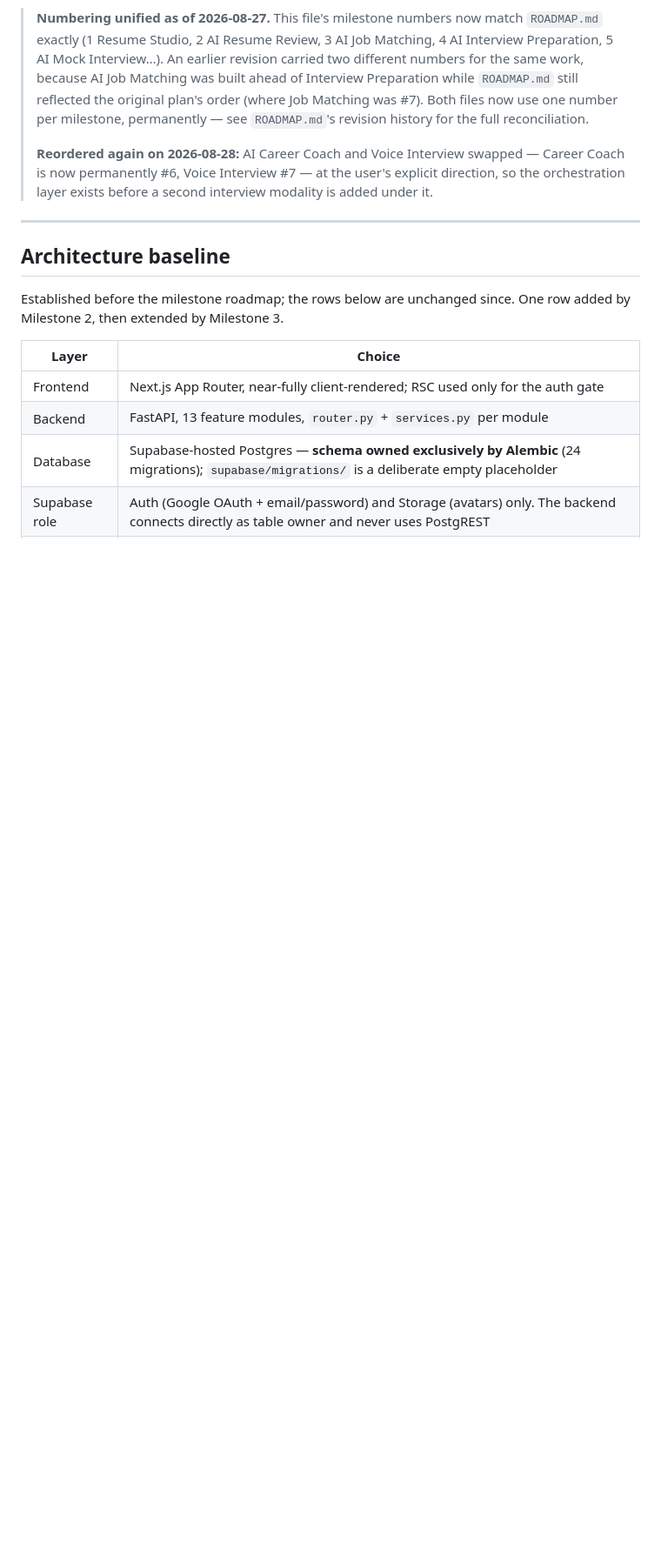
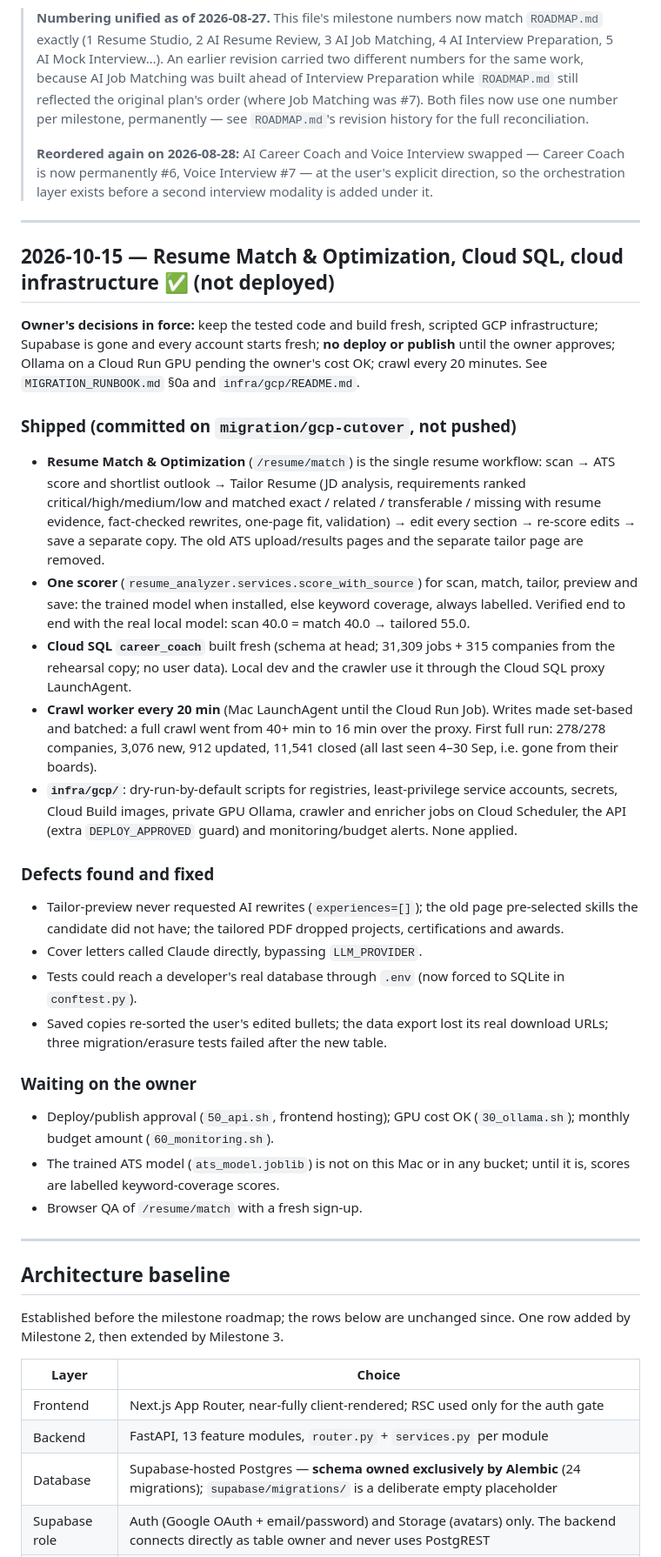
Before and after one commit to dv-saiharsha/AI-Career-Coach, a Markdown page: PROJECT_STATUS.md, the part around one of its changes. Shown at 87% size. Rendered like a GitHub page; blank space fills up the shorter version.

Commit message:
Project status: 2026-10-15 entry (Resume Match, Cloud SQL, infra scripts)
Co-Authored-By: Claude Opus 5.5 <noreply@anthropic.com>

```diff
--- a/PROJECT_STATUS.md
+++ b/PROJECT_STATUS.md
@@ -21,6 +21,56 @@ previous entries are never removed or rewritten.
 > swapped — Career Coach is now permanently #6, Voice Interview #7 — at the
 > user's explicit direction, so the orchestration layer exists before a
 > second interview modality is added under it.
+
+---
+
+## 2026-10-15 — Resume Match & Optimization, Cloud SQL, cloud infrastructure ✅ (not deployed)
+
+**Owner's decisions in force:** keep the tested code and build fresh, scripted GCP
+infrastructure; Supabase is gone and every account starts fresh; **no deploy or
+publish** until the owner approves; Ollama on a Cloud Run GPU pending the owner's
+cost OK; crawl every 20 minutes. See `MIGRATION_RUNBOOK.md` §0a and
+`infra/gcp/README.md`.
+
+### Shipped (committed on `migration/gcp-cutover`, not pushed)
+- **Resume Match & Optimization** (`/resume/match`) is the single resume
+  workflow: scan → ATS score and shortlist outlook → Tailor Resume (JD analysis,
+  requirements ranked critical/high/medium/low and matched exact / related /
+  transferable / missing with resume evidence, fact-checked rewrites, one-page
+  fit, validation) → edit every section → re-score edits → save a separate copy.
+  The old ATS upload/results pages and the separate tailor page are removed.
+- **One scorer** (`resume_analyzer.services.score_with_source`) for scan, match,
+  tailor, preview and save: the trained model when installed, else keyword
+  coverage, always labelled. Verified end to end with the real local model:
+  scan 40.0 = match 40.0 → tailored 55.0.
+- **Cloud SQL `career_coach`** built fresh (schema at head; 31,309 jobs + 315
+  companies from the rehearsal copy; no user data). Local dev and the crawler
+  use it through the Cloud SQL proxy LaunchAgent.
+- **Crawl worker every 20 min** (Mac LaunchAgent until the Cloud Run Job).
+  Writes made set-based and batched: a full crawl went from 40+ min to 16 min
+  over the proxy. First full run: 278/278 companies, 3,076 new, 912 updated,
+  11,541 closed (all last seen 4–30 Sep, i.e. gone from their boards).
+- **`infra/gcp/`**: dry-run-by-default scripts for registries, least-privilege
+  service accounts, secrets, Cloud Build images, private GPU Ollama, crawler and
+  enricher jobs on Cloud Scheduler, the API (extra `DEPLOY_APPROVED` guard) and
+  monitoring/budget alerts. None applied.
+
+### Defects found and fixed
+- Tailor-preview never requested AI rewrites (`experiences=[]`); the old page
+  pre-selected skills the candidate did not have; the tailored PDF dropped
+  projects, certifications and awards.
+- Cover letters called Claude directly, bypassing `LLM_PROVIDER`.
+- Tests could reach a developer's real database through `.env` (now forced to
+  SQLite in `conftest.py`).
+- Saved copies re-sorted the user's edited bullets; the data export lost its
+  real download URLs; three migration/erasure tests failed after the new table.
+
+### Waiting on the owner
+- Deploy/publish approval (`50_api.sh`, frontend hosting); GPU cost OK
+  (`30_ollama.sh`); monthly budget amount (`60_monitoring.sh`).
+- The trained ATS model (`ats_model.joblib`) is not on this Mac or in any
+  bucket; until it is, scores are labelled keyword-coverage scores.
+- Browser QA of `/resume/match` with a fresh sign-up.
 
 ---
 
```
Also changed, not shown: other parts of PROJECT_STATUS.md (+1 -1 lines).
